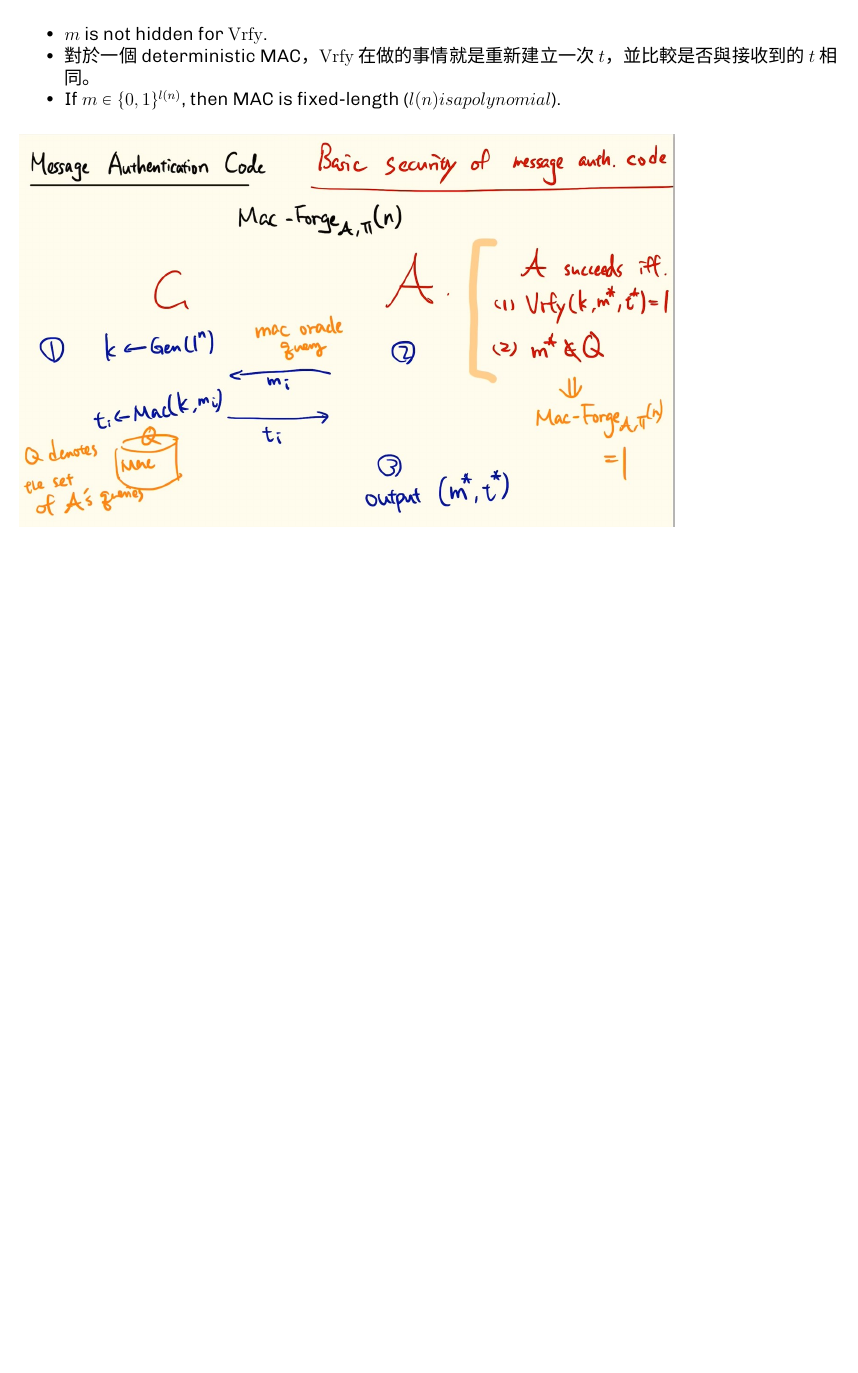
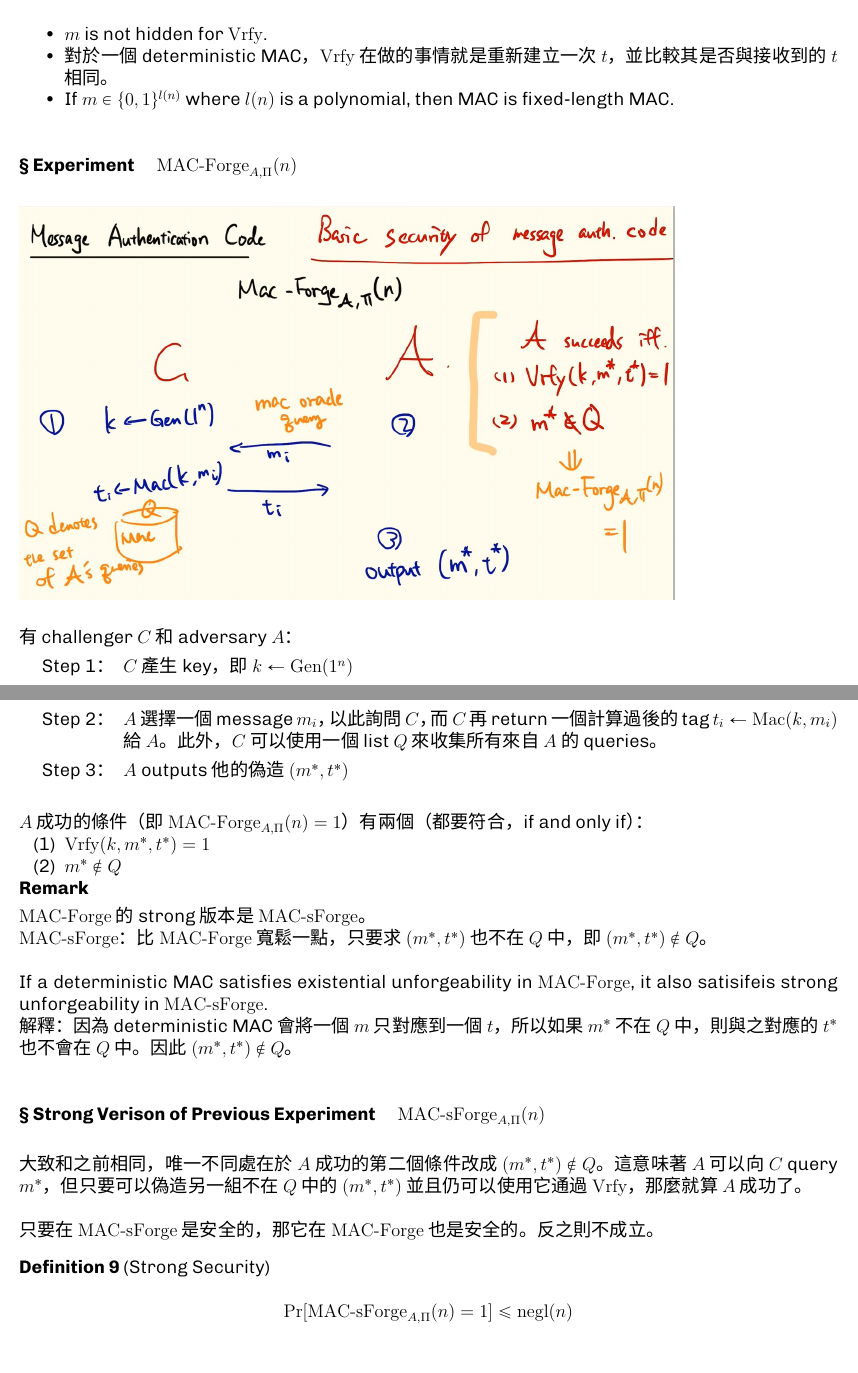
Before and after one commit to smolsquirrel936/Note-of-cryptography, a LaTeX document (Notes-of-cryptography.tex, which reads L7.tex): part of page 36 of 38 before the commit and two parts of pages 35 and 36 of 36 after it, the two joined at a grey line, cut so that both start at the same text, the shorter picture padded with empty space. Compiled offline with XeLaTeX; a missing font is replaced by an installed copy or a similar font; a LaTeX package or settings file that is missing is left out.

Commit message:
Update content to L7

```diff
--- a/L7.tex
+++ b/L7.tex
@@ -139,8 +140,7 @@ Alice 傳 message \(m\) 及一個可以驗證 message 的 tag \(t\) 給 Bob，
 \subparagraph{Remark}
 \begin{itemize}
 	\item \(m\) is not hidden for \(\Vrfy\).
-	\item 對於一個 deterministic MAC，\(\Vrfy\) 在做的事情就是重新建立一次 \(t\)，並比較是否與接收到的 \(t\) 相同。
-	\item If \(m \in \{0, 1\}^{l(n)}\), then MAC is fixed-length (\(l(n) is a polynomial\)).
+	\item 對於一個 deterministic MAC，\(\Vrfy\) 在做的事情就是重新建立一次 \(t\)，並比較其是否與接收到的 \(t\) 相同。
+	\item If \(m \in \{0, 1\}^{l(n)}\) where \(l(n)\) is a polynomial, then MAC is fixed-length MAC.
 \end{itemize}
 
-\includegraphics[width=0.8\textwidth, keepaspectratio]{todo1.jpg} \\[0.25cm]
@@ -150,0 +148,33 @@ Alice 傳 message \(m\) 及一個可以驗證 message 的 tag \(t\) 給 Bob，
+\paragraph{Experiment \quad \(\displaystyle \MacForge_{A, \Pi}(n)\)}
+
+\includegraphics[width=0.8\textwidth, keepaspectratio]{MacForge_scenario.jpg}
+
+有 challenger \(C\) 和 adversary \(A\)：
+\begin{steps}
+	\item \(C\) 產生 key，即 \(k \leftarrow \Gen(1^n)\)
+	\item \(A\) 選擇一個 message \(m_i\)，以此詢問 \(C\)，而 \(C\) 再 return 一個計算過後的 tag \(t_i \leftarrow \Mac(k, m_i)\) 給 \(A\)。此外，\(C\) 可以使用一個 list \(Q\) 來收集所有來自 \(A\) 的 queries。
+	\item \(A\) outputs 他的偽造 \((m^\ast, t^\ast)\)
+\end{steps}
+
+\(A\) 成功的條件（即 \(\MacForge_{A, \Pi}(n) = 1\)）有兩個（都要符合，if and only if）：
+\begin{enumerate}[topsep=-\parskip, label=(\arabic*)]
+	\item \(\Vrfy(k, m^\ast, t^\ast) = 1\)
+	\item \(m^\ast \not\in Q\)
+\end{enumerate}
+
+\subparagraph{Remark}
+
+\(\MacForge\) 的 strong 版本是\(\MacSForge\)。 \\
+\(\MacSForge\)：比 \(\MacForge\) 寬鬆一點，只要求 \((m^\ast, t^\ast)\) 也不在 \(Q\) 中，即 \((m^\ast, t^\ast) \not\in Q\)。
+
+If a deterministic MAC satisfies existential unforgeability in \(\MacForge\), it also satisifeis strong unforgeability in \(\MacSForge\). \\
+解釋：因為 deterministic MAC 會將一個 \(m\) 只對應到一個 \(t\)，所以如果 \(m^\ast\) 不在 \(Q\) 中，則與之對應的 \(t^\ast\) 也不會在 \(Q\) 中。因此 \((m^\ast, t^\ast) \not\in Q\)。
+
+
+\paragraph{Strong Verison of Previous Experiment \quad \(\MacSForge_{A, \Pi}(n)\)}
+
+大致和之前相同，唯一不同處在於 \(A\) 成功的第二個條件改成 \((m^\ast, t^\ast) \not\in Q\)。這意味著 \(A\) 可以向 \(C\) query \(m^\ast\)，但只要可以偽造另一組不在 \(Q\) 中的 \((m^\ast, t^\ast)\) 並且仍可以使用它通過 \(\Vrfy\)，那麼就算 \(A\) 成功了。
+
+只要在 \(\MacSForge\) 是安全的，那它在 \(\MacForge\) 也是安全的。反之則不成立。
+\begin{definition}[Strong Security]
+	\[ \Pr[\MacSForge_{A, \Pi}(n) = 1] \leq \negl(n) \]
```
Also changed, not shown: L6.tex (+2 -2 lines), Notes-of-cryptography.tex (+1 -1 lines), Notes-of-cryptography.pdf, image/MacForge_scenario.jpg (renamed from image/todo1.jpg), image/todo2.jpg (deleted), image/todo3.jpg (deleted), image/todo4.jpg (deleted), image/todo5.jpg (deleted), L7.tex (40 more changed lines).
